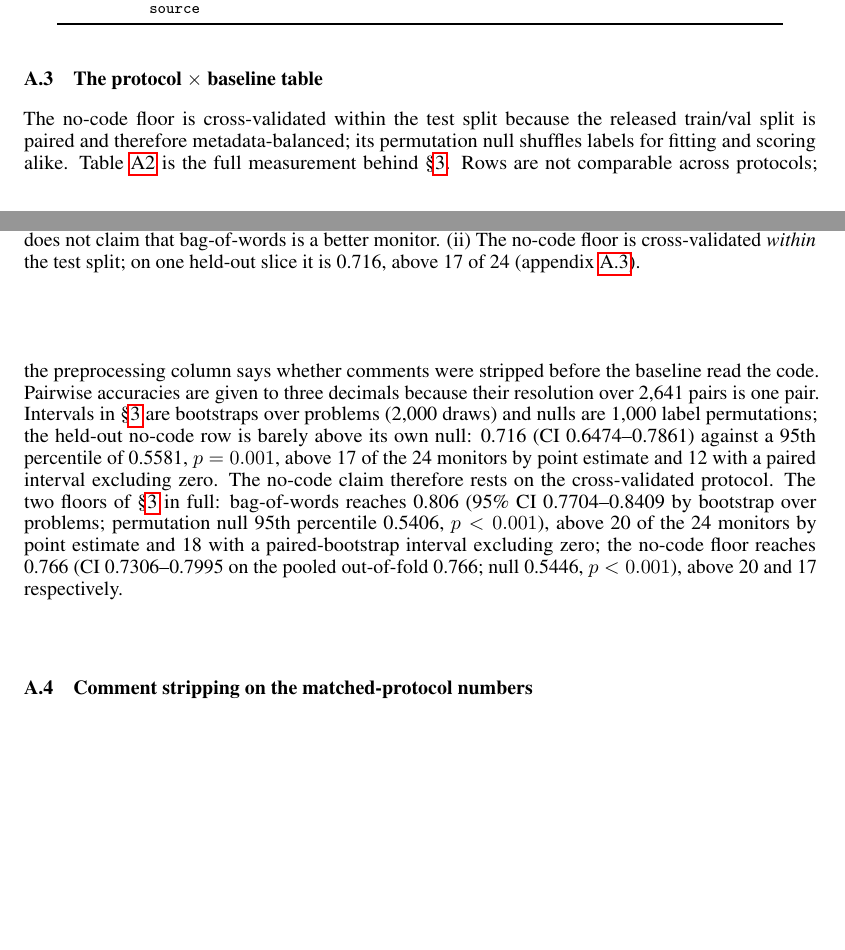
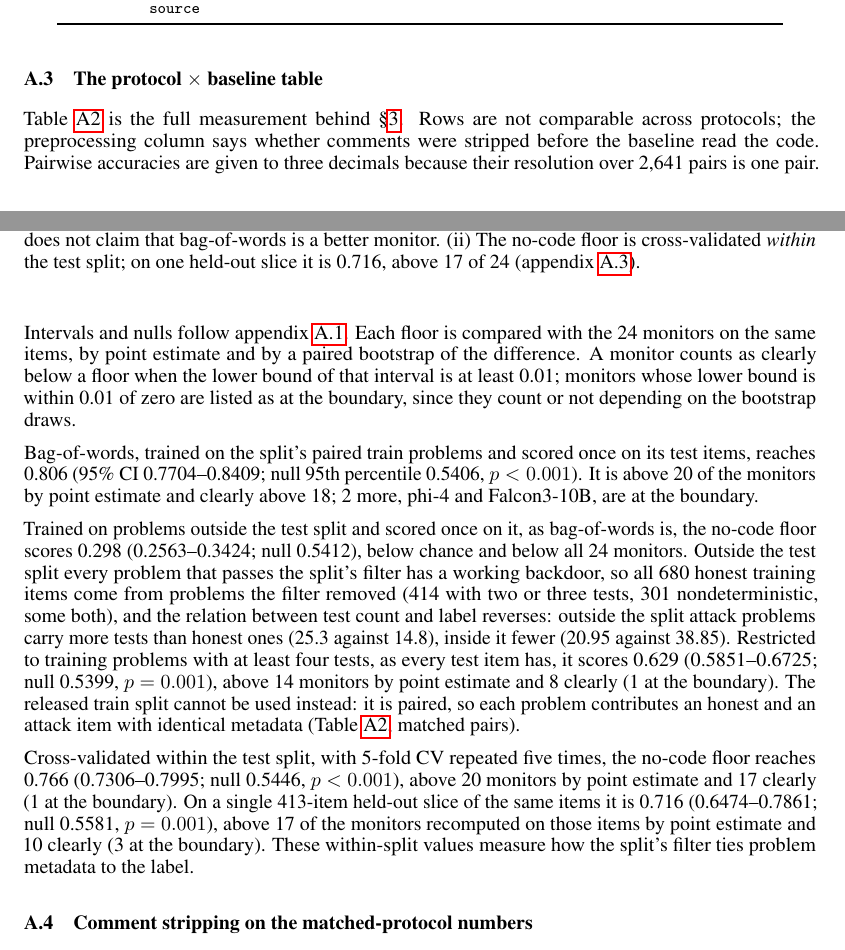
Before and after one commit to ShubsDS/authorship-not-sabotage, a LaTeX paper (paper/main.tex): two parts of pages 6 and 7 of 11, joined at a grey line, cut so that both start at the same text, the shorter picture padded with empty space. Compiled offline with pdfLaTeX.

Commit message:
Appendix: protocol section under the 1,000-permutation nulls (plan A5, A8, B)
app:protocol said the held-out no-code row is "barely above its own null"
and that the no-code claim "therefore rests on the cross-validated protocol".
With the one null procedure the held-out row is 0.716 against a null 95th
percentile of 0.558, p = 0.001 (headline_ci.json), so both sentences are
removed. "reaches 0.766 (CI ... on the pooled out-of-fold 0.766)" is now one
value, and the null procedure is stated once in app:stats.

The paired counts are reported as monitors clearly below a floor (paired
lower bound at least 0.01) plus those at the boundary (lower bound within
0.01 of zero; headline_ci.json and nocode_outside.json
paired_lower_bound_near_zero): bag-of-words 18 plus phi-4 and Falcon3-10B
(20 in the committed run; tfidfKoranPairedCount stays 18), CV no-code 17 plus
1, held-out 10 plus 3, at-least-four-tests row 8 plus 1. New macros:
tfidfKoranBoundaryCount, nocodeCVBoundaryCount, nocodeHeldoutClearCount,
nocodeHeldoutBoundaryCount, nocodeOutsideFourBoundaryCount, nocodeHeldoutN.

Adds the out-of-test no-code floor, 0.298 (0.256-0.342), below chance and
below all 24 monitors, with its explanation from nocode_outside.py: outside
the test split every problem passing the filter has a working backdoor, so
the 680 honest training items are problems the filter removed, and the
test-count relation reverses (25.3 vs 14.8 outside, 21.0 vs 38.9 inside); and
the at-least-four-tests row, 0.629 (nocode_outside.json). The within-split
values are described as measuring how the filter ties metadata to the label.

Co-Authored-By: Claude Opus 5.5 <noreply@anthropic.com>

```diff
--- a/paper/main.tex
+++ b/paper/main.tex
@@ -353,6 +353,12 @@
 % Headline token masks: largest shift of the pooled S under the number and operator masks, and the
 % joint interval of rho under the identifier mask (lexical_probe.json; pooled_stats.json other_joint).
 \newcommand{\maskMaxShift}{0.002}\newcommand{\sameGenRhoIdLo}{0.48}\newcommand{\sameGenRhoIdHi}{0.60}
+% Paired counts against the 24 monitors: intervals clearly excluding zero, and monitors whose
+% paired lower bound is within 0.01 of zero (headline_ci.json, nocode_outside.json:
+% paired_lower_bound_near_zero); size of the held-out slice (headline_ci.json n_items).
+\newcommand{\tfidfKoranBoundaryCount}{2}\newcommand{\nocodeCVBoundaryCount}{1}
+\newcommand{\nocodeHeldoutClearCount}{10}\newcommand{\nocodeHeldoutBoundaryCount}{3}
+\newcommand{\nocodeOutsideFourBoundaryCount}{1}\newcommand{\nocodeHeldoutN}{413}
 
 \title{A Same-Generator Corpus and Classifier Floors\\for AI-Control Monitor Evaluation}
 
@@ -762,26 +768,49 @@ held-out slice it is \nocodeHeldout{}, above \nocodeHeldoutCount{} of \monN{}
 
 \subsection{The protocol $\times$ baseline table}
 \label{app:protocol}
-The no-code floor is cross-validated within the test split because the released
-train/val split is paired and therefore metadata-balanced; its permutation null shuffles
-labels for fitting and scoring alike.
 Table~\ref{tab:protocol-baseline} is the full measurement behind \S\ref{sec:results}. Rows
 are not comparable across protocols; the preprocessing column says whether comments were
 stripped before the baseline read the code. Pairwise accuracies are given to three decimals
-because their resolution over 2,641 pairs is one pair. Intervals in \S\ref{sec:results} are
-bootstraps over problems (\bootDraws{} draws) and nulls are \permReps{} label permutations;
-the held-out no-code row is barely above its own null: \nocodeHeldout{}
-(CI \nocodeHeldoutLo{}--\nocodeHeldoutHi{}) against a 95th percentile of
-\nocodeHeldoutNull{}, $p = \nocodeHeldoutP{}$, above \nocodeHeldoutCount{} of the \monN{}
-monitors by point estimate and \nocodeHeldoutPairedCount{} with a paired interval excluding
-zero. The no-code claim therefore rests on the cross-validated protocol.
-The two floors of \S\ref{sec:results} in full: bag-of-words reaches \tfidfKoran{} (95\% CI
-\tfidfKoranLo{}--\tfidfKoranHi{} by bootstrap over problems; permutation null 95th percentile
-\tfidfKoranNull{}, $\permP$), above \tfidfKoranCount{} of the \monN{} monitors by point
-estimate and \tfidfKoranPairedCount{} with a paired-bootstrap interval excluding zero; the
-no-code floor reaches \nocodeCV{} (CI \nocodeCVLo{}--\nocodeCVHi{} on the pooled out-of-fold
-\nocodeCVPooled{}; null \nocodeCVNull{}, $\permP$), above \nocodeCVCount{} and
-\nocodeCVPairedCount{} respectively.
+because their resolution over 2,641 pairs is one pair. Intervals and nulls follow
+appendix~\ref{app:stats}. Each floor is compared with the \monN{} monitors on the same items,
+by point estimate and by a paired bootstrap of the difference. A monitor counts as clearly
+below a floor when the lower bound of that interval is at least 0.01; monitors whose lower
+bound is within 0.01 of zero are listed as at the boundary, since they count or not depending
+on the bootstrap draws.
+
+Bag-of-words, trained on the split's paired train problems and scored once on its test items,
+reaches \tfidfKoran{} (95\% CI \tfidfKoranLo{}--\tfidfKoranHi{}; null 95th percentile
+\tfidfKoranNull{}, $\permP$). It is above \tfidfKoranCount{} of the monitors by point estimate
+and clearly above \tfidfKoranPairedCount{}; \tfidfKoranBoundaryCount{} more, phi-4 and
+Falcon3-10B, are at the boundary.
+
+Trained on problems outside the test split and scored once on it, as bag-of-words is, the
+no-code floor scores \nocodeOutside{} (\nocodeOutsideLo{}--\nocodeOutsideHi{}; null
+\nocodeOutsideNull{}), below chance and below all \monN{} monitors. Outside the test split
+every problem that passes the split's filter has a working backdoor, so all
+\nocodeOutsideHonest{} honest training items come from problems the filter removed
+(\nocodeOutsideHonestFew{} with two or three tests, \nocodeOutsideHonestNondet{}
+nondeterministic, some both), and the relation between test count and label reverses: outside
+the split attack problems carry more tests than honest ones
+(\nocodeOutsideTestsAttack{} against \nocodeOutsideTestsHonest{}), inside it fewer
+(\testCasesAttack{} against \testCasesHonest{}). Restricted to training problems with at least
+four tests, as every test item has, it scores \nocodeOutsideFour{}
+(\nocodeOutsideFourLo{}--\nocodeOutsideFourHi{}; null \nocodeOutsideFourNull{},
+$p = \nocodeOutsideFourP{}$), above \nocodeOutsideFourCount{} monitors by point estimate and
+\nocodeOutsideFourPairedCount{} clearly (\nocodeOutsideFourBoundaryCount{} at the boundary).
+The released train split cannot be used instead: it is paired, so each problem contributes an
+honest and an attack item with identical metadata (Table~\ref{tab:protocol-baseline}, matched
+pairs).
+
+Cross-validated within the test split, with 5-fold CV repeated five times, the no-code floor
+reaches \nocodeCV{} (\nocodeCVLo{}--\nocodeCVHi{}; null \nocodeCVNull{}, $\permP$), above
+\nocodeCVCount{} monitors by point estimate and \nocodeCVPairedCount{} clearly
+(\nocodeCVBoundaryCount{} at the boundary). On a single \nocodeHeldoutN{}-item held-out slice
+of the same items it is \nocodeHeldout{} (\nocodeHeldoutLo{}--\nocodeHeldoutHi{}; null
+\nocodeHeldoutNull{}, $p = \nocodeHeldoutP{}$), above \nocodeHeldoutCount{} of the monitors
+recomputed on those items by point estimate and \nocodeHeldoutClearCount{} clearly
+(\nocodeHeldoutBoundaryCount{} at the boundary). These within-split values measure how the
+split's filter ties problem metadata to the label.
 
 \input{fig/f1-protocol-baseline}
 
```
